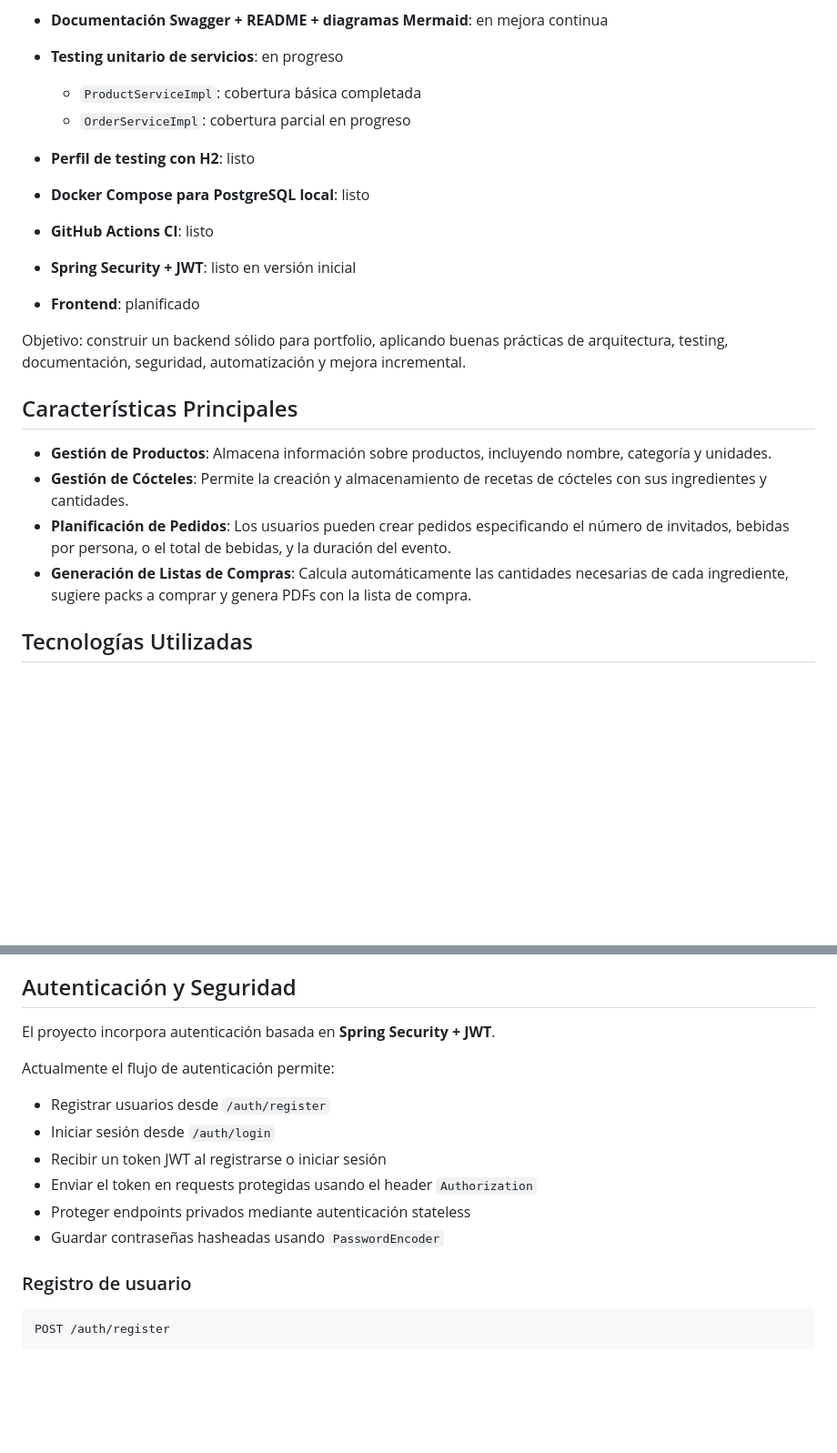
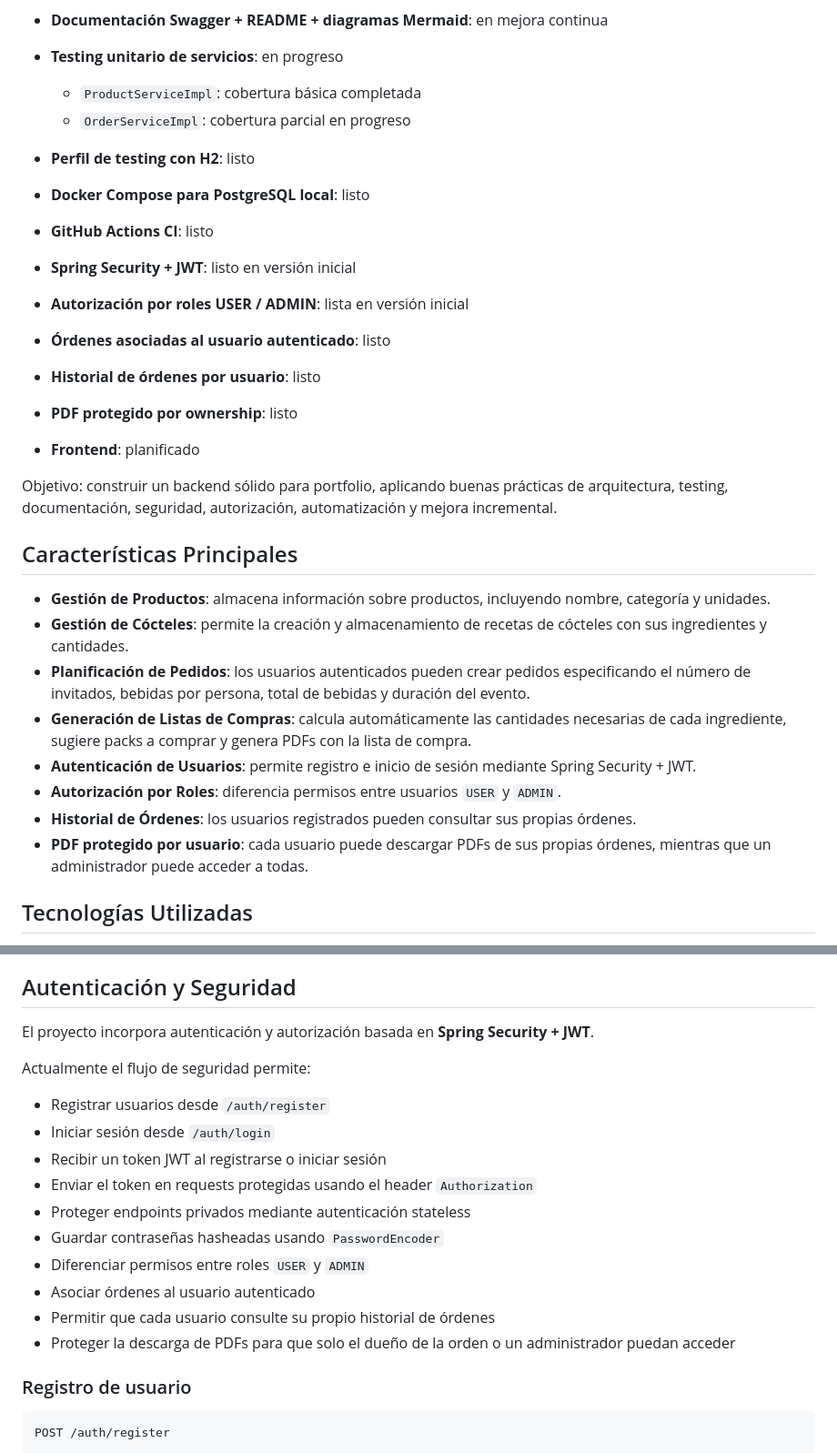
Before and after one commit to Fran3103/CocktailOps, a Markdown page: README.md, 2 parts joined by grey strips. Shown at 91% size. GitHub-like rendering; blank space fills up the shorter version.

```diff
--- a/README.md
+++ b/README.md
@@ -80,20 +80,29 @@ Este proyecto se desarrolla por iteraciones, priorizando primero un backend func
 
   * `ProductServiceImpl`: cobertura básica completada
   * `OrderServiceImpl`: cobertura parcial en progreso
+
 * **Perfil de testing con H2**: listo
 * **Docker Compose para PostgreSQL local**: listo
 * **GitHub Actions CI**: listo
 * **Spring Security + JWT**: listo en versión inicial
+* **Autorización por roles USER / ADMIN**: lista en versión inicial
+* **Órdenes asociadas al usuario autenticado**: listo
+* **Historial de órdenes por usuario**: listo
+* **PDF protegido por ownership**: listo
 * **Frontend**: planificado
 
-Objetivo: construir un backend sólido para portfolio, aplicando buenas prácticas de arquitectura, testing, documentación, seguridad, automatización y mejora incremental.
-
+Objetivo: construir un backend sólido para portfolio, aplicando buenas prácticas de arquitectura, testing, documentación, seguridad, autorización, automatización y mejora incremental.
 
 ## Características Principales
-- **Gestión de Productos**: Almacena información sobre productos, incluyendo nombre, categoría y unidades.
-- **Gestión de Cócteles**: Permite la creación y almacenamiento de recetas de cócteles con sus ingredientes y cantidades.
-- **Planificación de Pedidos**: Los usuarios pueden crear pedidos especificando el número de invitados, bebidas por persona, o el total de bebidas, y la duración del evento.
-- **Generación de Listas de Compras**: Calcula automáticamente las cantidades necesarias de cada ingrediente, sugiere packs a comprar y genera PDFs con la lista de compra.
+
+- **Gestión de Productos**: almacena información sobre productos, incluyendo nombre, categoría y unidades.
+- **Gestión de Cócteles**: permite la creación y almacenamiento de recetas de cócteles con sus ingredientes y cantidades.
+- **Planificación de Pedidos**: los usuarios autenticados pueden crear pedidos especificando el número de invitados, bebidas por persona, total de bebidas y duración del evento.
+- **Generación de Listas de Compras**: calcula automáticamente las cantidades necesarias de cada ingrediente, sugiere packs a comprar y genera PDFs con la lista de compra.
+- **Autenticación de Usuarios**: permite registro e inicio de sesión mediante Spring Security + JWT.
+- **Autorización por Roles**: diferencia permisos entre usuarios `USER` y `ADMIN`.
+- **Historial de Órdenes**: los usuarios registrados pueden consultar sus propias órdenes.
+- **PDF protegido por usuario**: cada usuario puede descargar PDFs de sus propias órdenes, mientras que un administrador puede acceder a todas.
 
 ## Tecnologías Utilizadas
 
@@ -113,9 +122,9 @@ Objetivo: construir un backend sólido para portfolio, aplicando buenas práctic
 
 ## Autenticación y Seguridad
 
-El proyecto incorpora autenticación basada en **Spring Security + JWT**.
+El proyecto incorpora autenticación y autorización basada en **Spring Security + JWT**.
 
-Actualmente el flujo de autenticación permite:
+Actualmente el flujo de seguridad permite:
 
 * Registrar usuarios desde `/auth/register`
 * Iniciar sesión desde `/auth/login`
@@ -123,6 +132,10 @@ Actualmente el flujo de autenticación permite:
 * Enviar el token en requests protegidas usando el header `Authorization`
 * Proteger endpoints privados mediante autenticación stateless
 * Guardar contraseñas hasheadas usando `PasswordEncoder`
+* Diferenciar permisos entre roles `USER` y `ADMIN`
+* Asociar órdenes al usuario autenticado
+* Permitir que cada usuario consulte su propio historial de órdenes
+* Proteger la descarga de PDFs para que solo el dueño de la orden o un administrador puedan acceder
 
 ### Registro de usuario
 
```
Also changed, not shown: other parts of README.md (+41 -12 lines).
